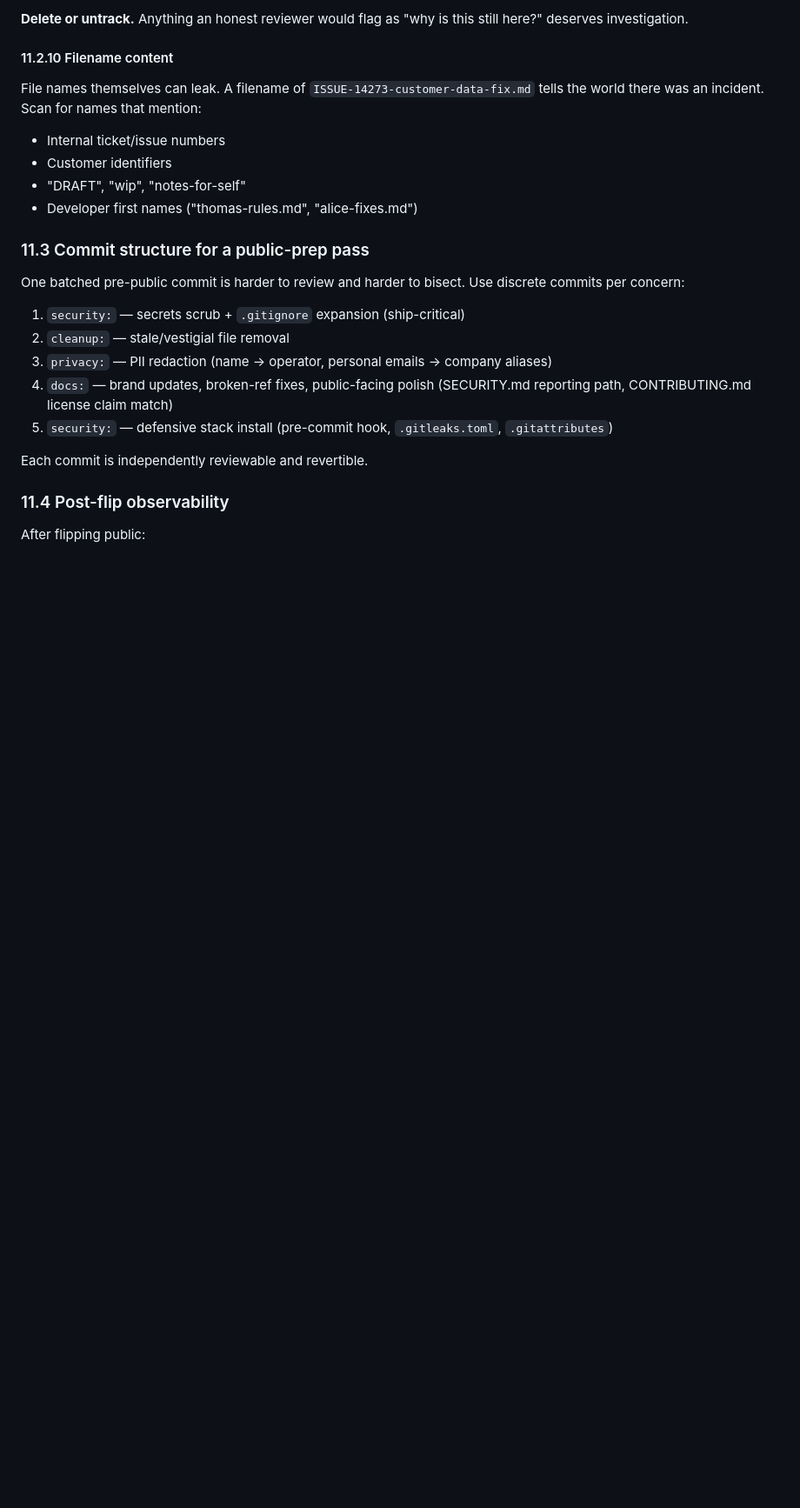
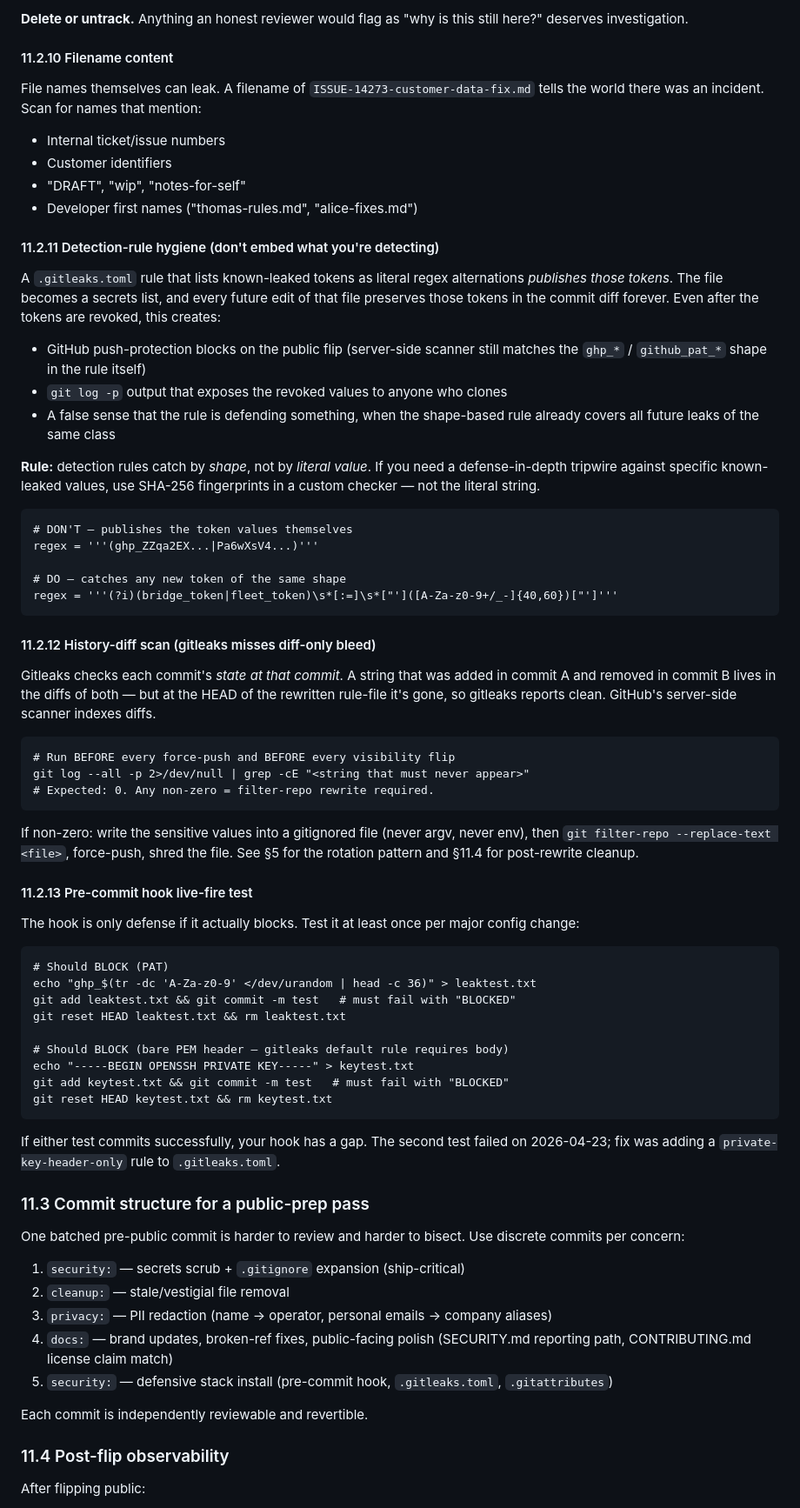
Before and after one commit to GhostPortTechnologies/Ghostport-Phantom-OS, a Markdown page: docs/SECRET-SAFETY-SOP.md, the part around one of its changes. Shown at 87% size. Rendered like a GitHub page; blank space fills up the shorter version.

Commit message:
docs: SECRET-SAFETY-SOP §11 — three lessons from the final-sweep round
Three gaps surfaced during the 2026-04-23 final pre-public sweep, each
now codified so future public-flips don't repeat them:

- §11.2.1 + §11.2.12 — gitleaks scans commit-state, NOT diffs. A string
  added in commit A and removed in commit B lives in both diffs but
  disappears from HEAD, so gitleaks reports clean while GitHub's
  server-side scanner still fires alerts on the diff. Must pair every
  gitleaks run with `git log --all -p | grep` before any force-push
  or visibility flip. 2nd filter-repo pass of the day fixed this.

- §11.2.11 — detection rules catch by shape, never by literal value.
  Embedding four revoked tokens in a `.gitleaks.toml` regex alternation
  turned the rule file itself into a secrets list: GitHub push protection
  would have matched on the `ghp_*` shape in the rule, and `git log -p`
  exposed the values even though they were revoked. Shape-based rules
  + SHA-256 fingerprints for defense-in-depth against known values.

- §11.2.13 — pre-commit hook live-fire test is mandatory after every
  `.gitleaks.toml` edit. Two cases: random PAT (must block), bare PEM
  header (must block). Gitleaks default private-key rule requires a
  key body; a stray `-----BEGIN OPENSSH PRIVATE KEY-----` line slips
  through. Fixed by adding `private-key-header-only` custom rule.

Also expanded §11.6 (Rule origin) with the full post-initial-sweep
discovery set: topology.js IP disclosure, .gitleaks.toml literal
tokens, broken README/SECURITY URLs, package.json license/private
mismatches, and the three gaps above.

````diff
--- a/docs/SECRET-SAFETY-SOP.md
+++ b/docs/SECRET-SAFETY-SOP.md
@@ -490,6 +499,54 @@ File names themselves can leak. A filename of `ISSUE-14273-customer-data-fix.md`
 - "DRAFT", "wip", "notes-for-self"
 - Developer first names ("thomas-rules.md", "alice-fixes.md")
 
+#### 11.2.11 Detection-rule hygiene (don't embed what you're detecting)
+
+A `.gitleaks.toml` rule that lists known-leaked tokens as literal regex alternations *publishes those tokens*. The file becomes a secrets list, and every future edit of that file preserves those tokens in the commit diff forever. Even after the tokens are revoked, this creates:
+
+- GitHub push-protection blocks on the public flip (server-side scanner still matches the `ghp_*` / `github_pat_*` shape in the rule itself)
+- `git log -p` output that exposes the revoked values to anyone who clones
+- A false sense that the rule is defending something, when the shape-based rule already covers all future leaks of the same class
+
+**Rule:** detection rules catch by *shape*, not by *literal value*. If you need a defense-in-depth tripwire against specific known-leaked values, use SHA-256 fingerprints in a custom checker — not the literal string.
+
+```
+# DON'T — publishes the token values themselves
+regex = '''(ghp_ZZqa2EX...|Pa6wXsV4...)'''
+
+# DO — catches any new token of the same shape
+regex = '''(?i)(bridge_token|fleet_token)\s*[:=]\s*["']([A-Za-z0-9+/_-]{40,60})["']'''
+```
+
+#### 11.2.12 History-diff scan (gitleaks misses diff-only bleed)
+
+Gitleaks checks each commit's *state at that commit*. A string that was added in commit A and removed in commit B lives in the diffs of both — but at the HEAD of the rewritten rule-file it's gone, so gitleaks reports clean. GitHub's server-side scanner indexes diffs.
+
+```
+# Run BEFORE every force-push and BEFORE every visibility flip
+git log --all -p 2>/dev/null | grep -cE "<string that must never appear>"
+# Expected: 0. Any non-zero = filter-repo rewrite required.
+```
+
+If non-zero: write the sensitive values into a gitignored file (never argv, never env), then `git filter-repo --replace-text <file>`, force-push, shred the file. See §5 for the rotation pattern and §11.4 for post-rewrite cleanup.
+
+#### 11.2.13 Pre-commit hook live-fire test
+
+The hook is only defense if it actually blocks. Test it at least once per major config change:
+
+```
+# Should BLOCK (PAT)
+echo "ghp_$(tr -dc 'A-Za-z0-9' </dev/urandom | head -c 36)" > leaktest.txt
+git add leaktest.txt && git commit -m test   # must fail with "BLOCKED"
+git reset HEAD leaktest.txt && rm leaktest.txt
+
+# Should BLOCK (bare PEM header — gitleaks default rule requires body)
+echo "-----BEGIN OPENSSH PRIVATE KEY-----" > keytest.txt
+git add keytest.txt && git commit -m test   # must fail with "BLOCKED"
+git reset HEAD keytest.txt && rm keytest.txt
+```
+
+If either test commits successfully, your hook has a gap. The second test failed on 2026-04-23; fix was adding a `private-key-header-only` rule to `.gitleaks.toml`.
+
 ### 11.3 Commit structure for a public-prep pass
 
 One batched pre-public commit is harder to review and harder to bisect. Use discrete commits per concern:
````
Also changed, not shown: other parts of docs/SECRET-SAFETY-SOP.md (+17 -0 lines).
